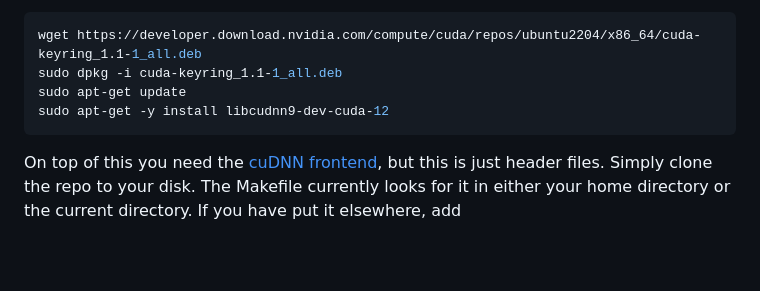
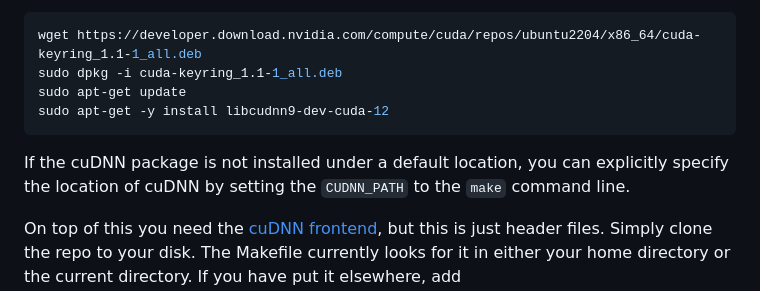
Before and after one commit to karpathy/llm.c, a Markdown page: README.md, the part around the change. Drawn GitHub-style; blank space fills up the shorter version.

Commit message:
Adds instructions for using CUDNN_PATH on readme

````diff
--- a/README.md
+++ b/README.md
@@ -132,6 +132,8 @@ sudo apt-get update
 sudo apt-get -y install libcudnn9-dev-cuda-12
 ```
 
+If the cuDNN package is not installed under a default location, you can explicitly specify the location of cuDNN by setting the `CUDNN_PATH` to the `make` command line.
+
 On top of this you need the [cuDNN frontend](https://github.com/NVIDIA/cudnn-frontend/tree/main), but this is just header files. Simply clone the repo to your disk. The Makefile currently looks for it in either your home directory or the current directory. If you have put it elsewhere, add `CUDNN_FRONTEND_PATH=/path/to/your/cudnn-frontend/include` to the `make` command-line.
 
 **multi-GPU training using MPI and NCCL**. Make sure you install MPI and NCCL, e.g. on Linux:
````
